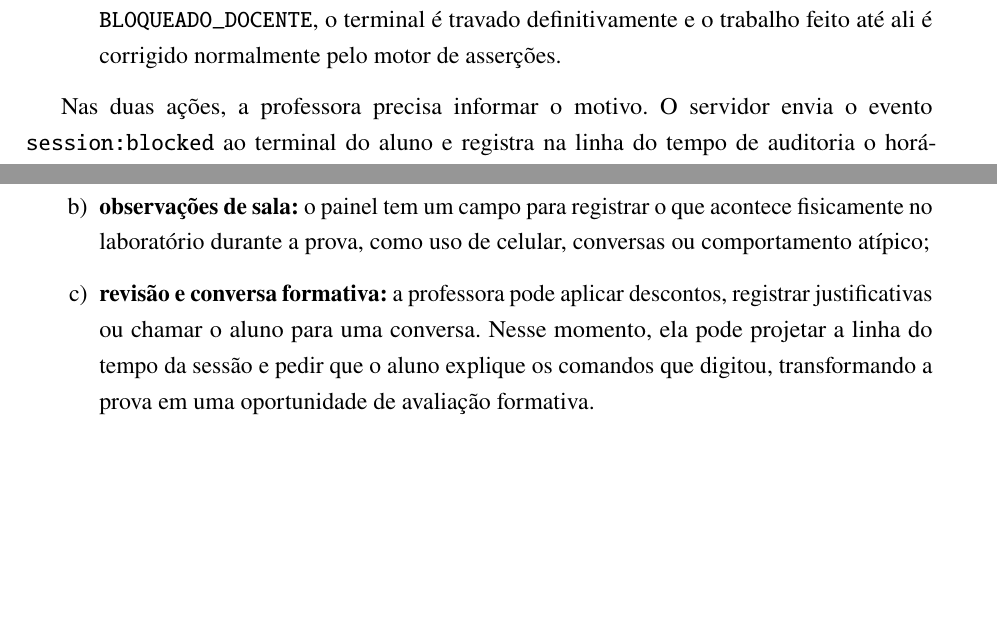
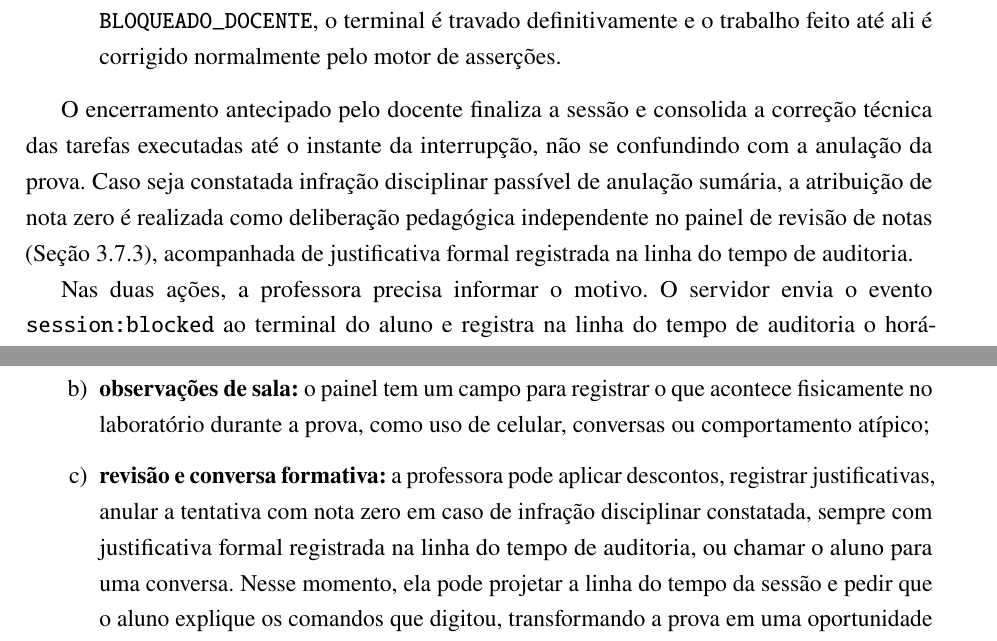
Before and after one commit to Roliveira96/sistema-operacional-linux, a LaTeX thesis (docs/tcc/main.tex, which reads docs/tcc/capitulos/03-arquitetura.tex): two parts of pages 48 and 50 of 62, joined at a grey line, cut so that both start at the same text, the shorter picture padded with empty space. Compiled offline with pdfLaTeX.

Commit message:
docs(tcc): distinguir o encerramento antecipado da anulação da prova, decidida na revisão de notas
Co-Authored-By: Claude Opus 5.5 <noreply@anthropic.com>
Claude-Session: https://claude.ai/code/session_01U7AMdkqdAGNgTMt3LLuG35

```diff
--- a/docs/tcc/capitulos/03-arquitetura.tex
+++ b/docs/tcc/capitulos/03-arquitetura.tex
@@ -699,6 +699,8 @@ Durante a aplicação, a professora pode interromper a prova de um aluno especí
     \item \textbf{encerramento:} finaliza a tentativa do aluno antes do prazo. A sessão passa ao estado \texttt{BLOQUEADO\_DOCENTE}, o terminal é travado definitivamente e o trabalho feito até ali é corrigido normalmente pelo motor de asserções.
 \end{enumerate}
 
+O encerramento antecipado pelo docente finaliza a sessão e consolida a correção técnica das tarefas executadas até o instante da interrupção, não se confundindo com a anulação da prova. Caso seja constatada infração disciplinar passível de anulação sumária, a atribuição de nota zero é realizada como deliberação pedagógica independente no painel de revisão de notas (Seção~\ref{sec:dossie-docente}), acompanhada de justificativa formal registrada na linha do tempo de auditoria.
+
 Nas duas ações, a professora precisa informar o motivo. O servidor envia o evento \texttt{session:blocked} ao terminal do aluno e registra na linha do tempo de auditoria o horário, a ação, quem a fez e o motivo. O bloqueio e o encerramento não alteram a nota por si: decidir se a tentativa será mantida, revisada ou anulada continua sendo uma decisão pedagógica da professora (Seção~\ref{sec:dossie-docente}). Como erros de operação podem acontecer, ambas as ações podem ser desfeitas, conforme descrito a seguir.
 
 \subsection{Reabertura de Sessão por Equívoco Operacional e Compensação Temporal Dinâmica}
@@ -786,5 +788,5 @@ Um princípio de projeto da plataforma é que a automação nunca substitui o ju
 \begin{enumerate}
     \item \textbf{a nota final é da professora:} o motor de asserções gera uma nota técnica preliminar a partir do estado do VFS e das questões objetivas, as questões dissertativas aguardam a correção manual, e quem define a nota final é a professora da disciplina;
     \item \textbf{observações de sala:} o painel tem um campo para registrar o que acontece fisicamente no laboratório durante a prova, como uso de celular, conversas ou comportamento atípico;
-    \item \textbf{revisão e conversa formativa:} a professora pode aplicar descontos, registrar justificativas ou chamar o aluno para uma conversa. Nesse momento, ela pode projetar a linha do tempo da sessão e pedir que o aluno explique os comandos que digitou, transformando a prova em uma oportunidade de avaliação formativa.
+    \item \textbf{revisão e conversa formativa:} a professora pode aplicar descontos, registrar justificativas, anular a tentativa com nota zero em caso de infração disciplinar constatada, sempre com justificativa formal registrada na linha do tempo de auditoria, ou chamar o aluno para uma conversa. Nesse momento, ela pode projetar a linha do tempo da sessão e pedir que o aluno explique os comandos que digitou, transformando a prova em uma oportunidade de avaliação formativa.
 \end{enumerate}
```
